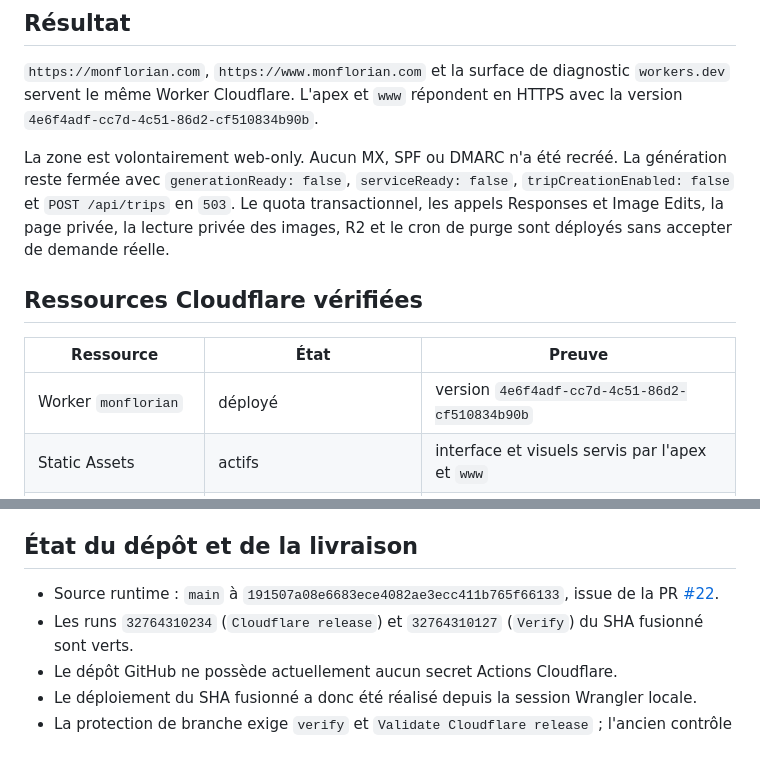
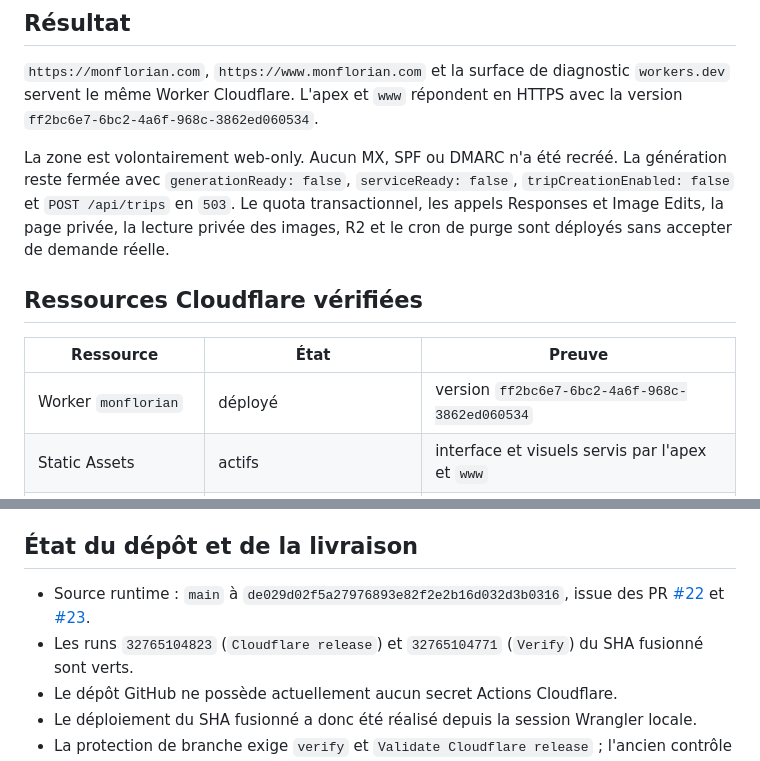
Before and after one commit to nclsppr/monflorian, a Markdown page: STATUS.md, 2 parts joined by grey strips. Rendered like a GitHub page.

```diff
--- a/STATUS.md
+++ b/STATUS.md
@@ -7,7 +7,7 @@ Dernière vérification : 2026-08-24 sur Cloudflare, GitHub et le DNS public.
 `https://monflorian.com`, `https://www.monflorian.com` et la surface de
 diagnostic `workers.dev` servent le même Worker Cloudflare. L'apex et `www`
 répondent en HTTPS avec la version
-`4e6f4adf-cc7d-4c51-86d2-cf510834b90b`.
+`ff2bc6e7-6bc2-4a6f-968c-3862ed060534`.
 
 La zone est volontairement web-only. Aucun MX, SPF ou DMARC n'a été recréé.
 La génération reste fermée avec `generationReady: false`, `serviceReady: false`,
@@ -20,7 +20,7 @@ réelle.
 
 | Ressource | État | Preuve |
 | --- | --- | --- |
-| Worker `monflorian` | déployé | version `4e6f4adf-cc7d-4c51-86d2-cf510834b90b` |
+| Worker `monflorian` | déployé | version `ff2bc6e7-6bc2-4a6f-968c-3862ed060534` |
 | Static Assets | actifs | interface et visuels servis par l'apex et `www` |
 | D1 `monflorian-production` | actif, juridiction `eu`, région d'exécution `EEUR` | migrations `0001`, `0002` et `0003` appliquées |
 | Tables D1 | vides et prêtes | `trips`, `trip_assets`, `daily_quotas` |
@@ -49,9 +49,10 @@ réelle.
 
 ## État du dépôt et de la livraison
 
-- Source runtime : `main` à `191507a08e6683ece4082ae3ecc411b765f66133`,
-  issue de la PR [#22](https://github.com/nclsppr/monflorian/pull/22).
-- Les runs `32764310234` (`Cloudflare release`) et `32764310127` (`Verify`) du
+- Source runtime : `main` à `de029d02f5a27976893e82f2e2b16d032d3b0316`,
+  issue des PR [#22](https://github.com/nclsppr/monflorian/pull/22) et
+  [#23](https://github.com/nclsppr/monflorian/pull/23).
+- Les runs `32765104823` (`Cloudflare release`) et `32765104771` (`Verify`) du
   SHA fusionné sont verts.
 - Le dépôt GitHub ne possède actuellement aucun secret Actions Cloudflare.
 - Le déploiement du SHA fusionné a donc été réalisé depuis la session Wrangler
```
Also changed, not shown: DELIVERY-EVIDENCE.md (+7 -5 lines).
